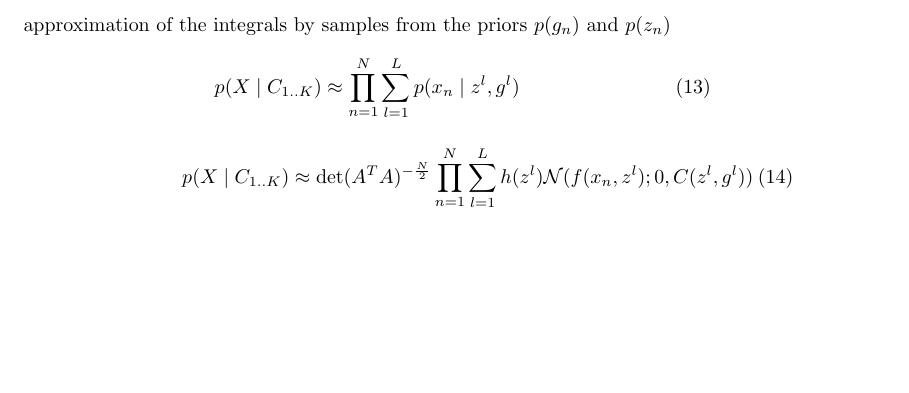
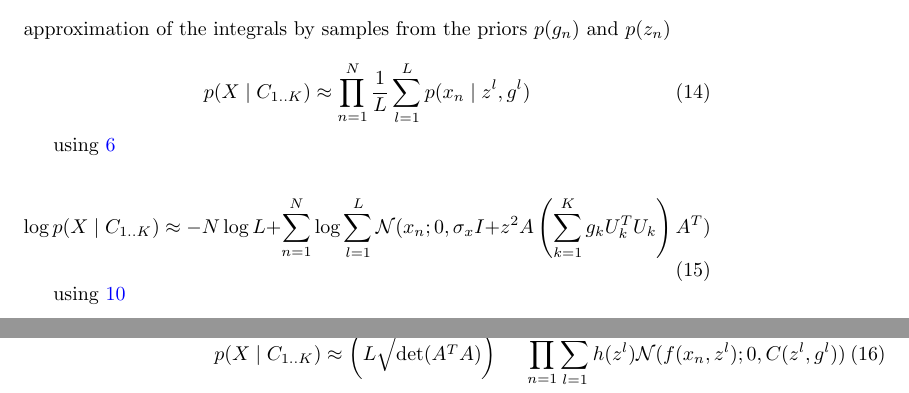
Before and after one commit to hagymasbab/csm, a LaTeX document (csm_derivations.tex): part of page 2 of 7 before the commit and two parts of pages 2 and 3 of 7 after it, the two joined at a grey line, cut so that both start at the same text, the shorter picture padded with empty space. Compiled offline with pdfLaTeX.

Commit message:
loglike additive constant

```diff
--- a/csm_derivations.tex
+++ b/csm_derivations.tex
@@ -65,11 +70,19 @@ p(X \mid C_{1..K}) = \prod_{n=1}^N \iint_{-\infty}^{\infty} p(x_n \mid z,g) p(g)
 approximation of the integrals by samples from the priors $p(g_n)$ and $p(z_n)$
 
 \begin{equation}
-p(X \mid C_{1..K}) \approx \prod_{n=1}^N \sum_{l=1}^{L}p(x_n \mid z^l,g^l)
+p(X \mid C_{1..K}) \approx \prod_{n=1}^N \frac{1}{L} \sum_{l=1}^{L}p(x_n \mid z^l,g^l)
 \end{equation}
 
+using \ref{eq:like_gz_int}
+
+\begin{equation}
+\log p(X \mid C_{1..K}) \approx -N \log L +\sum_{n=1}^N \log \sum_{l=1}^{L} \mathcal{N}(x_n;0,\sigma_x I + z^2 A \left( \sum_{k=1}^K g_k U_k^T U_k \right)A^T)
+\end{equation}
+
+using \ref{eq:like_gz_alg}
+
 \begin{eqnarray}
-p(X \mid C_{1..K}) \approx \det(A^TA)^{-\frac{N}{2}} \prod_{n=1}^N \sum_{l=1}^{L} h(z^l) \mathcal{N}(f(x_n,z^l);0,C(z^l,g^l)) \\
-\log p(X \mid C_{1..K}) \approx -\frac{N}{2} \log(\det(A^TA)) + \sum_{n=1}^N \log \left[ \sum_{l=1}^{L} h(z^l) \mathcal{N}(f(x_n,z^l);0,C(z^l,g^l)) \right] \\
+p(X \mid C_{1..K}) \approx \left( L \sqrt{\det(A^TA)} \right)^{-N} \prod_{n=1}^N \sum_{l=1}^{L} h(z^l) \mathcal{N}(f(x_n,z^l);0,C(z^l,g^l)) \\
+\log p(X \mid C_{1..K}) \approx -N (\log L + \frac{1}{2}\log(\det(A^TA))) + \sum_{n=1}^N \log \left[ \sum_{l=1}^{L} h(z^l) \mathcal{N}(f(x_n,z^l);0,C(z^l,g^l)) \right] \\
 h^l \equiv h(z^l), ~ f_n^l \equiv f(x_n,z^l), ~ C^l \equiv C(z^l,g^l) \\
 \mathcal{L}_n^l \equiv h^l \mathcal{N}(f_n^l;0,C^l), ~ \mathcal{L}_n \equiv  \sum_{l=1}^{L} \mathcal{L}_n^l \\
```
Also changed, not shown: csm_derivations.pdf, csm_derivations.tex (17 more changed lines), 1 other file.
